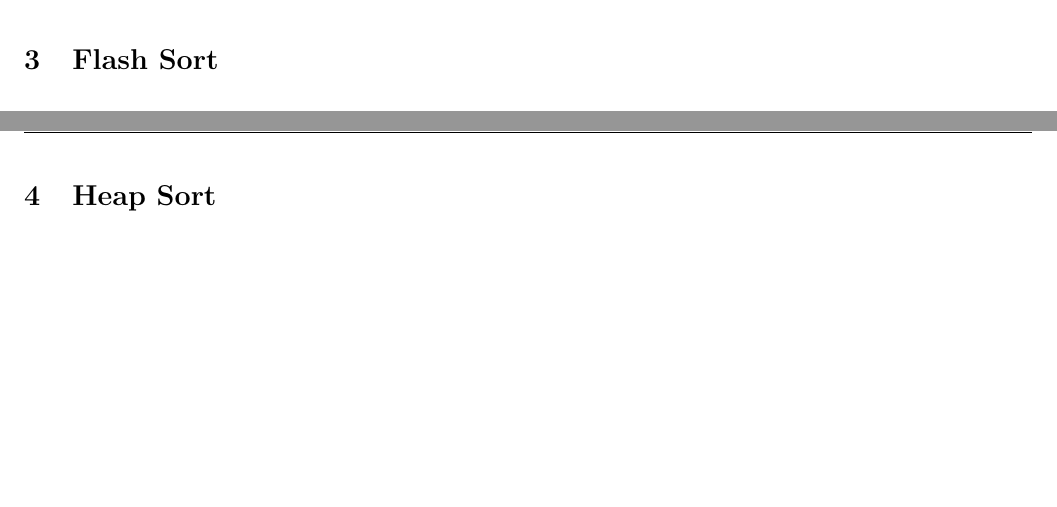
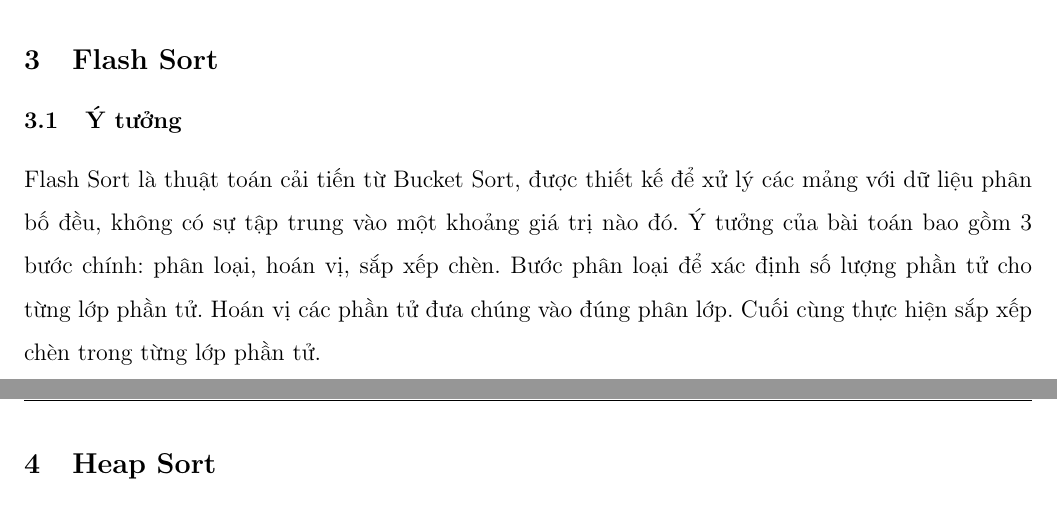
Before and after one commit to kyrie25/Data-Structure-and-Algorithm-Semester-3, a LaTeX document (report/main.tex, which reads report/sort_algo/flash_sort.tex): two parts of pages 13 and 14 of 44, joined at a grey line, cut so that both start at the same text, the shorter picture padded with empty space. Compiled offline with pdfLaTeX.

Commit message:
add Flash Sort Idea

```diff
--- a/report/sort_algo/flash_sort.tex
+++ b/report/sort_algo/flash_sort.tex
@@ -0,0 +1,2 @@
+\subsubsection{Ý tưởng}
+Flash Sort là thuật toán cải tiến từ Bucket Sort, được thiết kế để xử lý các mảng với dữ liệu phân bố đều, không có sự tập trung vào một khoảng giá trị nào đó. Ý tưởng của bài toán bao gồm 3 bước chính: phân loại, hoán vị, sắp xếp chèn. Bước phân loại để xác định số lượng phần tử cho từng lớp phần tử. Hoán vị các phần tử đưa chúng vào đúng phân lớp. Cuối cùng thực hiện sắp xếp chèn trong từng lớp phần tử.
```
Also changed, not shown: report/content/sort.tex (+1 -0 lines).
